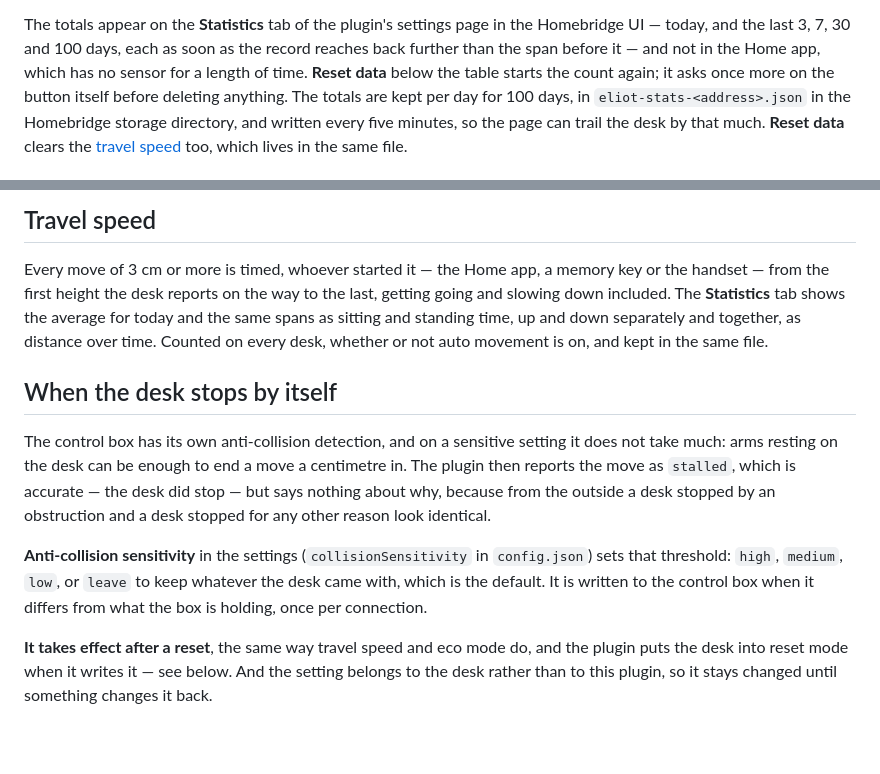
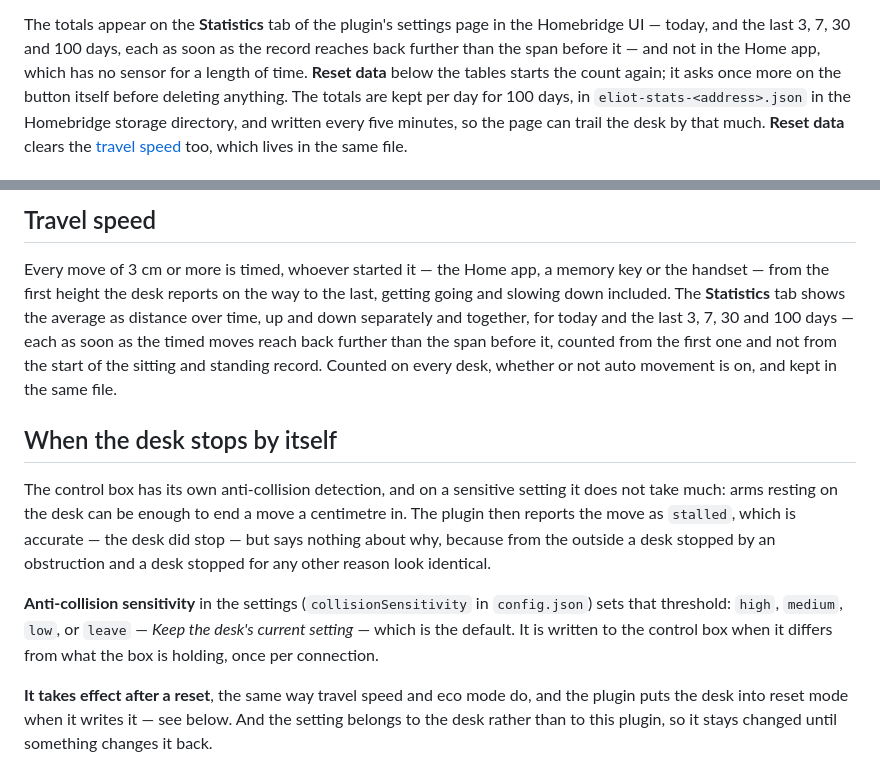
Before and after one commit to rummeyer/homebridge-eliot-smart-control, a Markdown page: README.md, 2 parts joined by grey strips. Rendered like a GitHub page; blank space fills up the shorter version.

Commit message:
Bring the README in line with the travel speed spans
Co-Authored-By: Claude Opus 5.5 <noreply@anthropic.com>

```diff
--- a/README.md
+++ b/README.md
@@ -249,7 +249,7 @@ standing.
 The totals appear on the **Statistics** tab of the plugin's settings page in
 the Homebridge UI — today, and the last 3, 7, 30 and 100 days, each as soon as
 the record reaches back further than the span before it — and not in the Home
-app, which has no sensor for a length of time. **Reset data** below the table
+app, which has no sensor for a length of time. **Reset data** below the tables
 starts the count again; it asks once more on the button itself before deleting
 anything. The totals are kept per day for 100 days, in
 `eliot-stats-<address>.json` in the Homebridge storage directory, and written
@@ -276,9 +276,11 @@ on; until then it may still be running the one before.
 Every move of 3 cm or more is timed, whoever started it — the Home app, a
 memory key or the handset — from the first height the desk reports on the way
 to the last, getting going and slowing down included. The **Statistics** tab
-shows the average for today and the same spans as sitting and standing time,
-up and down separately and together, as distance over time. Counted on every
-desk, whether or not auto movement is on, and kept in the same file.
+shows the average as distance over time, up and down separately and together,
+for today and the last 3, 7, 30 and 100 days — each as soon as the timed moves
+reach back further than the span before it, counted from the first one and not
+from the start of the sitting and standing record. Counted on every desk,
+whether or not auto movement is on, and kept in the same file.
 
 ## When the desk stops by itself
 
@@ -290,9 +292,9 @@ outside a desk stopped by an obstruction and a desk stopped for any other
 reason look identical.
 
 **Anti-collision sensitivity** in the settings (`collisionSensitivity` in
-`config.json`) sets that threshold: `high`, `medium`, `low`, or `leave` to keep
-whatever the desk came with, which is the default. It is written to the control
-box when it differs from what the box is holding, once per connection.
+`config.json`) sets that threshold: `high`, `medium`, `low`, or `leave` —
+*Keep the desk's current setting* — which is the default. It is written to the
+control box when it differs from what the box is holding, once per connection.
 
 **It takes effect after a reset**, the same way travel speed and eco mode do,
 and the plugin puts the desk into reset mode when it writes it — see below. And
```
